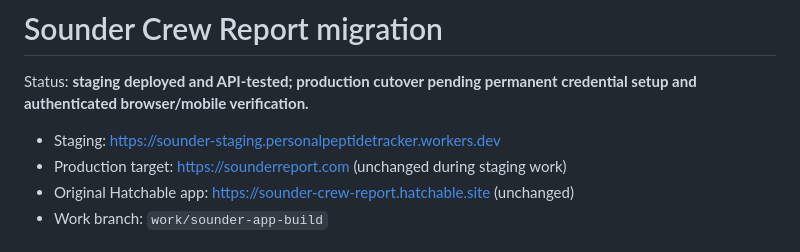
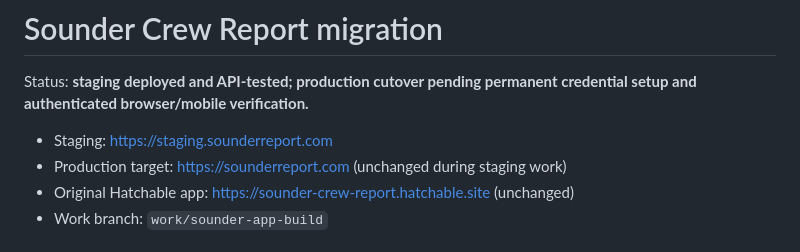
Before and after one commit to peppers12/Sounder-app, a Markdown page: README.md, the part around the change. Drawn GitHub-style.

Commit message:
Use Sounder staging domain and disable unrelated Workers URLs

```diff
--- a/README.md
+++ b/README.md
@@ -2,7 +2,7 @@
 
 Status: **staging deployed and API-tested; production cutover pending permanent credential setup and authenticated browser/mobile verification.**
 
-- Staging: https://sounder-staging.personalpeptidetracker.workers.dev
+- Staging: https://staging.sounderreport.com
 - Production target: https://sounderreport.com (unchanged during staging work)
 - Original Hatchable app: https://sounder-crew-report.hatchable.site (unchanged)
 - Work branch: `work/sounder-app-build`
```
